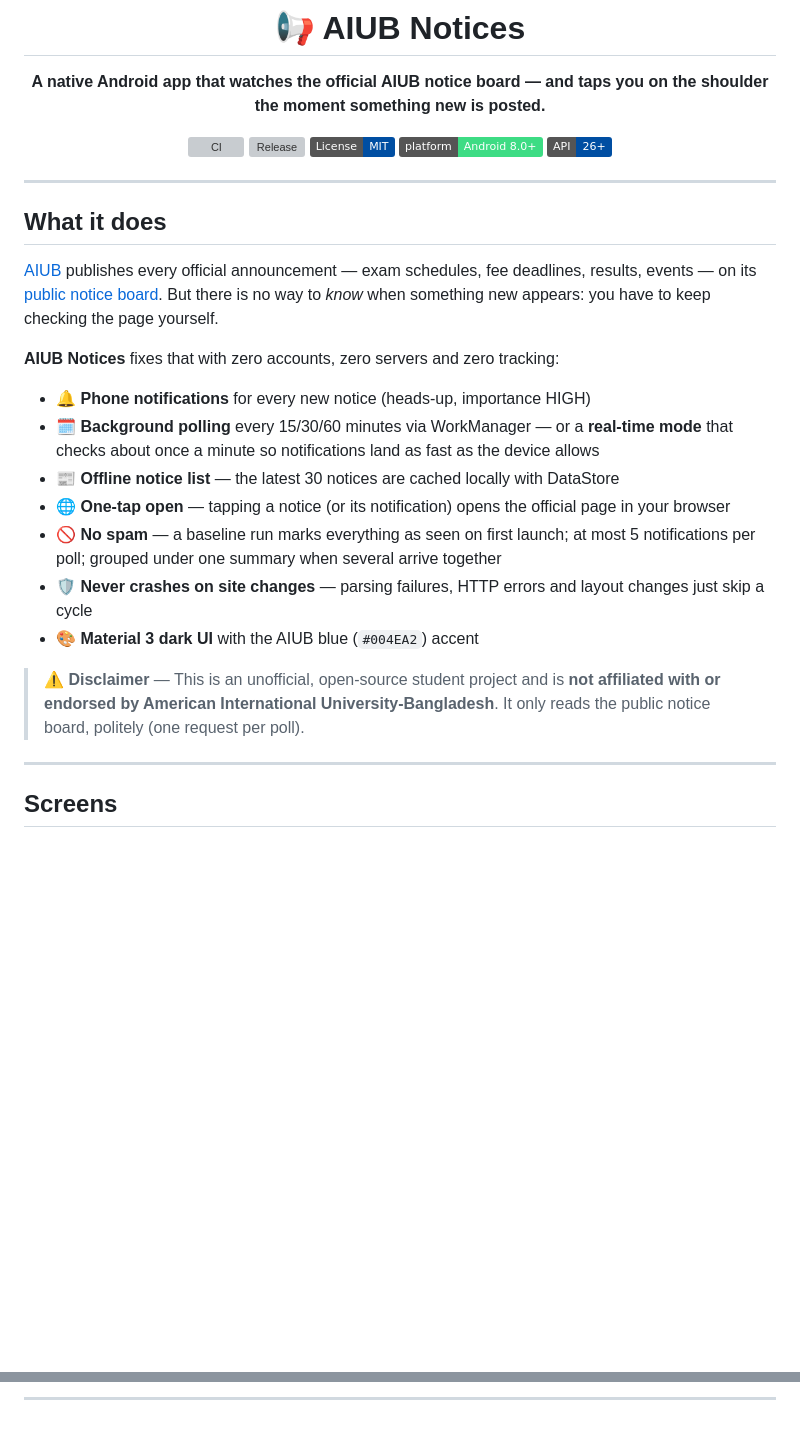
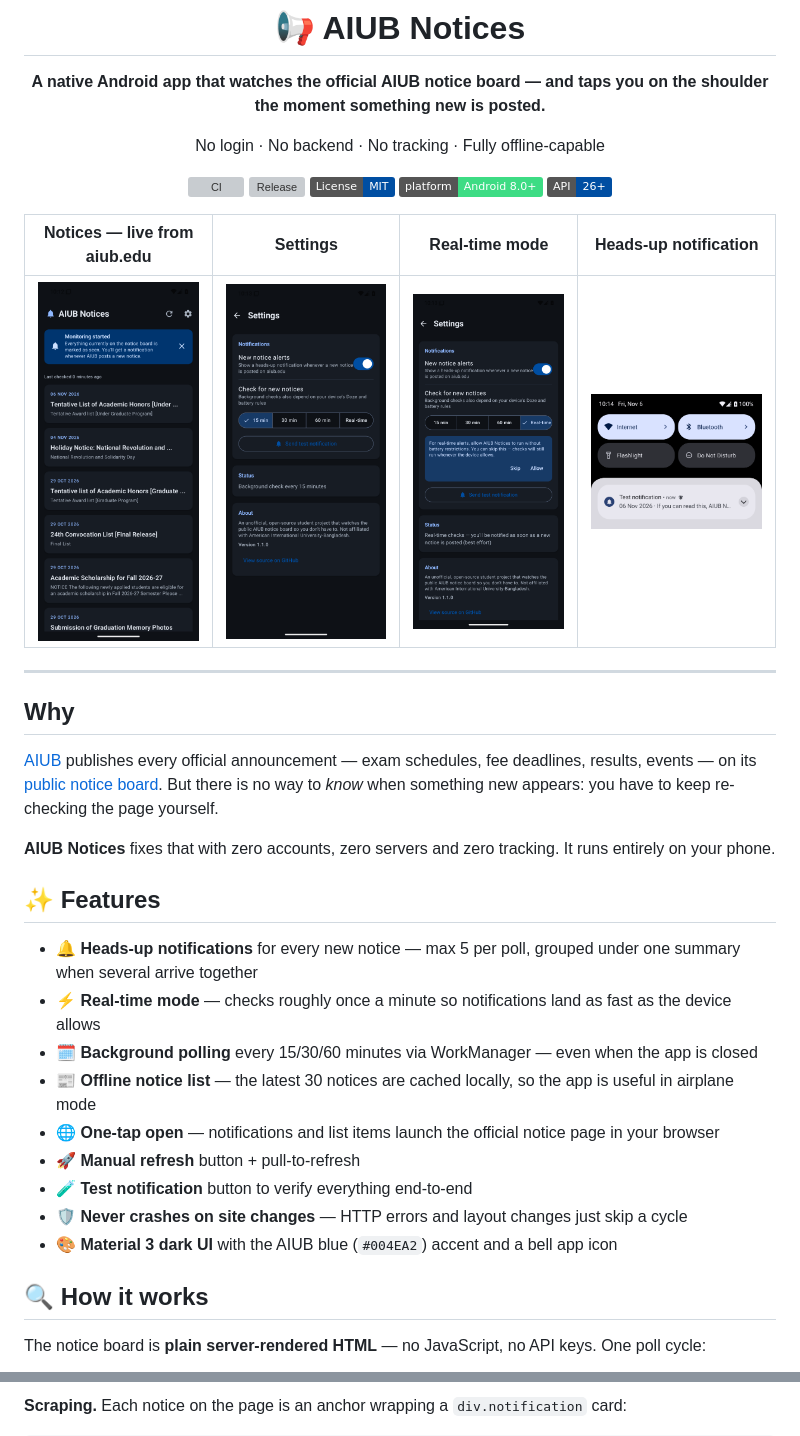
Before and after one commit to Shishir-ip/AIUB-Notices, a Markdown page: README.md, 2 parts joined by grey strips. Drawn GitHub-style; pictures changed too: docs/screenshots/notices.png (added), docs/screenshots/notification.png (added), docs/screenshots/realtime.png (added); badges without logos; blank space fills up the shorter version; grey boxes are pictures that could not be loaded.

```diff
--- a/README.md
+++ b/README.md
@@ -4,4 +4,6 @@
 
 **A native Android app that watches the official AIUB notice board — and taps you on the shoulder the moment something new is posted.**
 
+No login · No backend · No tracking · Fully offline-capable
+
 [![CI](https://github.com/Shishir-ip/AIUB-Notices/actions/workflows/android-ci.yml/badge.svg)](https://github.com/Shishir-ip/AIUB-Notices/actions/workflows/android-ci.yml)
@@ -9,28 +11,34 @@
 [![License: MIT](https://img.shields.io/badge/License-MIT-004EA2.svg)](LICENSE)
 ![Platform](https://img.shields.io/badge/platform-Android%208.0%2B-3DDC84?logo=android&logoColor=white)
-[![API](https://img.shields.io/badge/API-26%2B-004EA2?logo=android&logoColor=white)](https://developer.android.com/about/versions/oreo)
+![API](https://img.shields.io/badge/API-26%2B-004EA2?logo=android&logoColor=white)
+
+| Notices — live from aiub.edu | Settings | Real-time mode | Heads-up notification |
+|:---:|:---:|:---:|:---:|
+| <img src="docs/screenshots/notices.png" width="240"/> | <img src="docs/screenshots/settings.png" width="240"/> | <img src="docs/screenshots/realtime.png" width="240"/> | <img src="docs/screenshots/notification.png" width="240"/> |
 
 </div>
 
 ---
 
-## What it does
+## Why
 
-[AIUB](https://www.aiub.edu) publishes every official announcement — exam schedules, fee deadlines, results, events — on its [public notice board](https://www.aiub.edu/category/notices). But there is no way to *know* when something new appears: you have to keep checking the page yourself.
+[AIUB](https://www.aiub.edu) publishes every official announcement — exam schedules, fee deadlines, results, events — on its [public notice board](https://www.aiub.edu/category/notices). But there is no way to *know* when something new appears: you have to keep re-checking the page yourself.
 
-**AIUB Notices** fixes that with zero accounts, zero servers and zero tracking:
+**AIUB Notices** fixes that with zero accounts, zero servers and zero tracking. It runs entirely on your phone.
 
-- 🔔 **Phone notifications** for every new notice (heads-up, importance HIGH)
-- 🗓️ **Background polling** every 15/30/60 minutes via WorkManager — or a **real-time mode** that checks about once a minute so notifications land as fast as the device allows
-- 📰 **Offline notice list** — the latest 30 notices are cached locally with DataStore
-- 🌐 **One-tap open** — tapping a notice (or its notification) opens the official page in your browser
-- 🚫 **No spam** — a baseline run marks everything as seen on first launch; at most 5 notifications per poll; grouped under one summary when several arrive together
-- 🛡️ **Never crashes on site changes** — parsing failures, HTTP errors and layout changes just skip a cycle
-- 🎨 **Material 3 dark UI** with the AIUB blue (`#004EA2`) accent
+## ✨ Features
 
-> ⚠️ **Disclaimer** — This is an unofficial, open-source student project and is **not affiliated with or endorsed by American International University-Bangladesh**. It only reads the public notice board, politely (one request per poll).
+- 🔔 **Heads-up notifications** for every new notice — max 5 per poll, grouped under one summary when several arrive together
+- ⚡ **Real-time mode** — checks roughly once a minute so notifications land as fast as the device allows
+- 🗓️ **Background polling** every 15/30/60 minutes via WorkManager — even when the app is closed
+- 📰 **Offline notice list** — the latest 30 notices are cached locally, so the app is useful in airplane mode
+- 🌐 **One-tap open** — notifications and list items launch the official notice page in your browser
+- 🚀 **Manual refresh** button + pull-to-refresh
+- 🧪 **Test notification** button to verify everything end-to-end
+- 🛡️ **Never crashes on site changes** — HTTP errors and layout changes just skip a cycle
+- 🎨 **Material 3 dark UI** with the AIUB blue (`#004EA2`) accent and a bell app icon
 
----
+## 🔍 How it works
 
-## Screens
+The notice board is **plain server-rendered HTML** — no JavaScript, no API keys. One poll cycle:
 
@@ -40,3 +56,3 @@
 
----
+**Scraping.** Each notice on the page is an anchor wrapping a `div.notification` card:
 
```
Also changed, not shown: other parts of README.md (+86 -93 lines).
